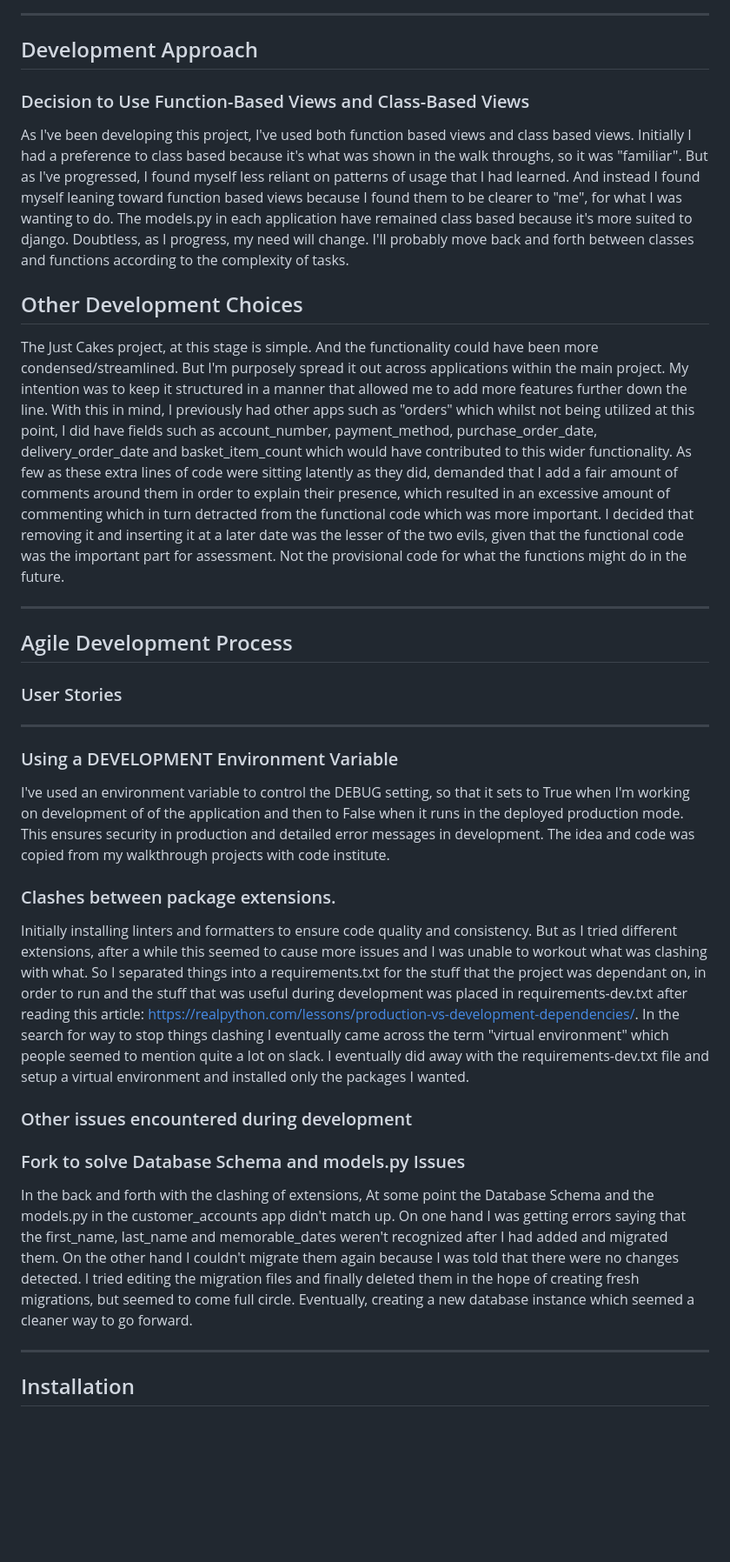
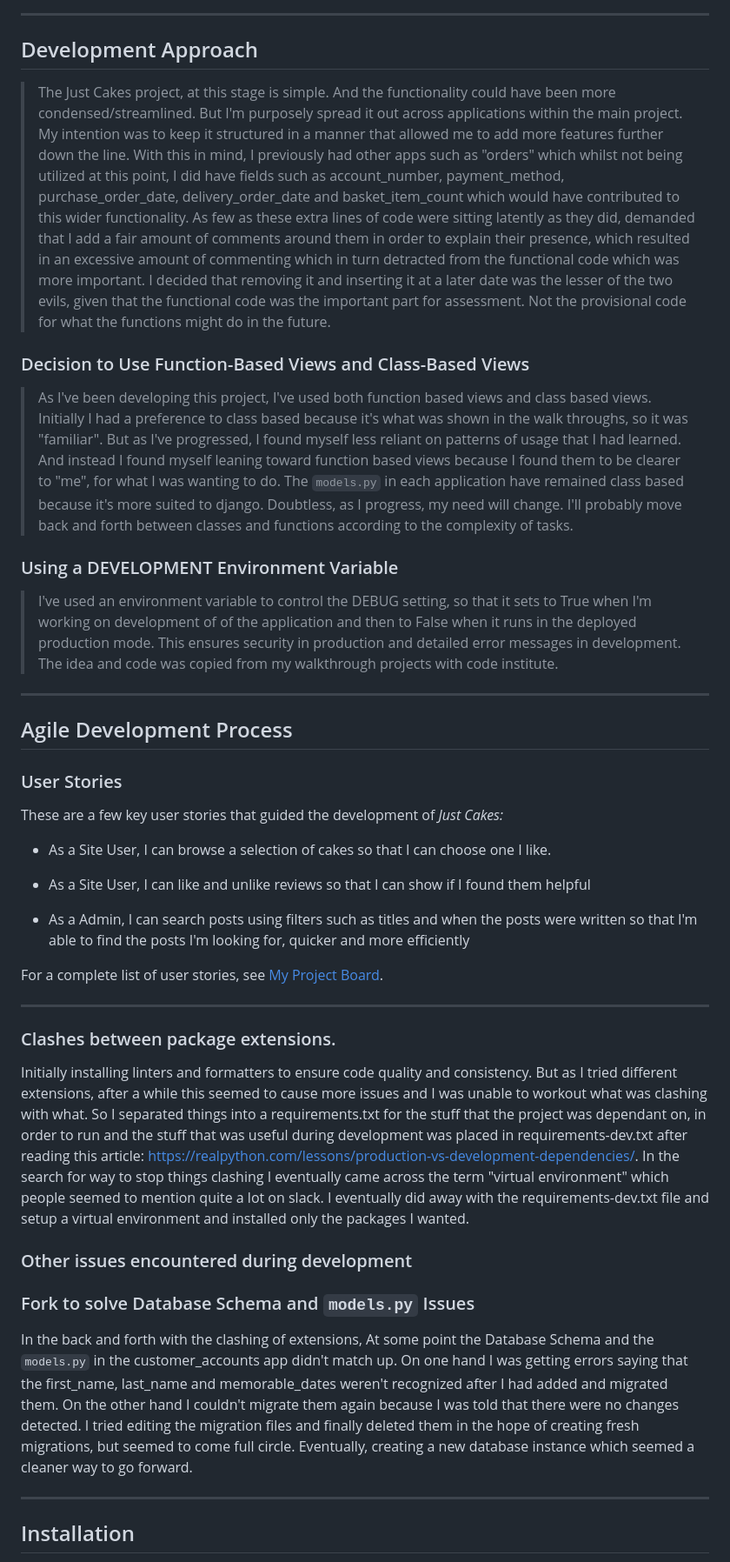
Before and after one commit to CheyenneMDavid/Just-Cakes, a Markdown page: README.md, the part around one of its changes. Shown at 87% size. Rendered like a GitHub page; blank space fills up the shorter version.

Commit message:
Add User Stories section in readme

```diff
--- a/README.md
+++ b/README.md
@@ -94,22 +96,35 @@ Table for planning **Customer Accounts** database models
 ![Customer Accounts](static/assets/images_for_readme/customer-account-tables.png)
 ___
 ## Development Approach
+> The Just Cakes project, at this stage is simple.  And the functionality could have been more condensed/streamlined.  But I'm purposely spread it out across applications within the main project.  My intention was to keep it structured in a manner that allowed me to add more features further down the line.  With this in mind, I previously had other apps such as "orders" which whilst not being utilized at this point, I did have fields such as account_number,  payment_method, purchase_order_date, delivery_order_date and basket_item_count which would have contributed to this wider functionality. As few as these extra lines of code were sitting latently as they did, demanded that I add a fair amount of comments around them in order to explain their presence, which resulted in an excessive amount of commenting which in turn detracted from the functional code which was more important.  I decided that removing it and inserting it at a later date was the lesser of the two evils, given that the functional code was the important part for assessment.  Not the provisional code for what the functions might do in the future.
+
 
 ### Decision to Use Function-Based Views and Class-Based Views
-As I've been developing this project, I've used both function based views and class based views. Initially I had a preference to class based because it's what was shown in the walk throughs, so it was "familiar".  But as I've progressed, I found myself less reliant on patterns of usage that I had learned.  And instead I found myself leaning toward function based views because I found them to be clearer to "me", for what I was wanting to do.  The models.py in each application have remained class based because it's more suited to django. Doubtless, as I progress, my need will change. I'll probably move back and forth between classes and functions according to the complexity of tasks.
+> As I've been developing this project, I've used both function based views and class based views. Initially I had a preference to class based because it's what was shown in the walk throughs, so it was "familiar".  But as I've progressed, I found myself less reliant on patterns of usage that I had learned.  And instead I found myself leaning toward function based views because I found them to be clearer to "me", for what I was wanting to do.  The `models.py` in each application have remained class based because it's more suited to django. Doubtless, as I progress, my need will change. I'll probably move back and forth between classes and functions according to the complexity of tasks.
 
-## Other Development Choices
-The Just Cakes project, at this stage is simple.  And the functionality could have been more condensed/streamlined.  But I'm purposely spread it out across applications within the main project.  My intention was to keep it structured in a manner that allowed me to add more features further down the line.  With this in mind, I previously had other apps such as "orders" which whilst not being utilized at this point, I did have fields such as account_number,  payment_method, purchase_order_date, delivery_order_date and basket_item_count which would have contributed to this wider functionality. As few as these extra lines of code were sitting latently as they did, demanded that I add a fair amount of comments around them in order to explain their presence, which resulted in an excessive amount of commenting which in turn detracted from the functional code which was more important.  I decided that removing it and inserting it at a later date was the lesser of the two evils, given that the functional code was the important part for assessment.  Not the provisional code for what the functions might do in the future.
+### Using a DEVELOPMENT Environment Variable
+> I've used an environment variable to control the DEBUG setting, so that it sets to True when I'm working on development of of the application and then to False when it runs in the deployed production mode.  This ensures security in production and detailed error messages in development.
+The idea and code was copied from my walkthrough projects with code institute.
+
 ___
 
 ## Agile Development Process
 
 ### User Stories
+
+These are a few key user stories that guided the development of *Just Cakes:*
+
+- As a Site User, I can browse a selection of cakes so that I can choose one I like.
+- As a Site User, I can like and unlike reviews so that I can show if I found them helpful
+
+- As a Admin, I can search posts using filters such as titles and when the posts were written so that I'm able to find the posts I'm looking for, quicker and more efficiently
+
+For a complete list of user stories, see [My Project Board](https://github.com/users/CheyenneMDavid/projects/30).
+
+
 ___
 
-### Using a DEVELOPMENT Environment Variable
-I've used an environment variable to control the DEBUG setting, so that it sets to True when I'm working on development of of the application and then to False when it runs in the deployed production mode.  This ensures security in production and detailed error messages in development.
-The idea and code was copied from my walkthrough projects with code institute.
+
 
 ### Clashes between package extensions.
 Initially installing linters and formatters to ensure code quality and consistency.  But as I tried different extensions, after a while this seemed to cause more issues and I was unable to workout what was clashing with what.  So I separated things into a requirements.txt for the stuff that the project was dependant on, in order to run and the stuff that was useful during development was placed in requirements-dev.txt after reading this article: https://realpython.com/lessons/production-vs-development-dependencies/. In the search for way to stop things clashing I eventually came across the term "virtual environment" which people seemed to mention quite a lot on slack.
@@ -117,8 +132,8 @@ I eventually did away with the requirements-dev.txt file and setup a virtual env
 
 ### Other issues encountered during development
 
-### Fork to solve Database Schema and models.py Issues
-In the back and forth with the clashing of extensions, At some point the Database Schema and the models.py in the customer_accounts app didn't match up.  On one hand I was getting errors saying that the first_name, last_name and memorable_dates weren't recognized after I had added and migrated them.  On the other hand I couldn't migrate them again because I was told that there were no changes detected.  I tried editing the migration files and finally deleted them in the hope of creating fresh migrations, but seemed to come full circle.  Eventually, creating a new database instance which seemed a cleaner way to go forward.
+### Fork to solve Database Schema and `models.py` Issues
+In the back and forth with the clashing of extensions, At some point the Database Schema and the `models.py` in the customer_accounts app didn't match up.  On one hand I was getting errors saying that the first_name, last_name and memorable_dates weren't recognized after I had added and migrated them.  On the other hand I couldn't migrate them again because I was told that there were no changes detected.  I tried editing the migration files and finally deleted them in the hope of creating fresh migrations, but seemed to come full circle.  Eventually, creating a new database instance which seemed a cleaner way to go forward.
 
 
 ___
```
Also changed, not shown: other parts of README.md (+6 -4 lines).
